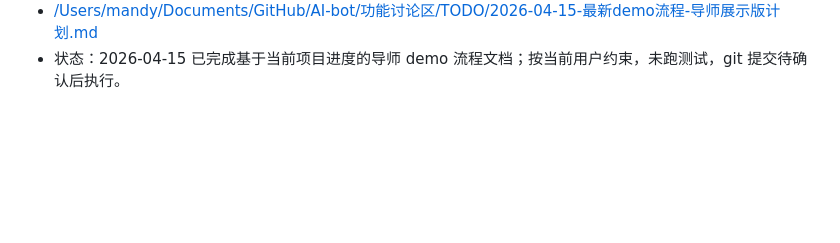
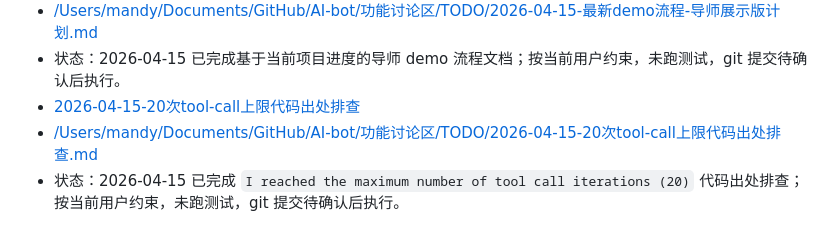
Before and after one commit to hm1399/AI-bot, a Markdown page: 功能讨论区/TODO/todo.md, the part around the change. Rendered like a GitHub page; blank space fills up the shorter version.

Commit message:
docs: record tool iteration limit source lookup

```diff
--- a/功能讨论区/TODO/todo.md
+++ b/功能讨论区/TODO/todo.md
@@ -109,3 +109,6 @@
 - [2026-04-15-最新demo流程-导师展示版计划](./2026-04-15-最新demo流程-导师展示版计划.md)
 - [/Users/mandy/Documents/GitHub/AI-bot/功能讨论区/TODO/2026-04-15-最新demo流程-导师展示版计划.md](/Users/mandy/Documents/GitHub/AI-bot/功能讨论区/TODO/2026-04-15-最新demo流程-导师展示版计划.md)
 - 状态：2026-04-15 已完成基于当前项目进度的导师 demo 流程文档；按当前用户约束，未跑测试，git 提交待确认后执行。
+- [2026-04-15-20次tool-call上限代码出处排查](./2026-04-15-20次tool-call上限代码出处排查.md)
+- [/Users/mandy/Documents/GitHub/AI-bot/功能讨论区/TODO/2026-04-15-20次tool-call上限代码出处排查.md](/Users/mandy/Documents/GitHub/AI-bot/功能讨论区/TODO/2026-04-15-20次tool-call上限代码出处排查.md)
+- 状态：2026-04-15 已完成 `I reached the maximum number of tool call iterations (20)` 代码出处排查；按当前用户约束，未跑测试，git 提交待确认后执行。
```
Also changed, not shown: 功能讨论区/TODO/2026-04-15-20次tool-call上限代码出处排查.md (added, +31 -0 lines).
